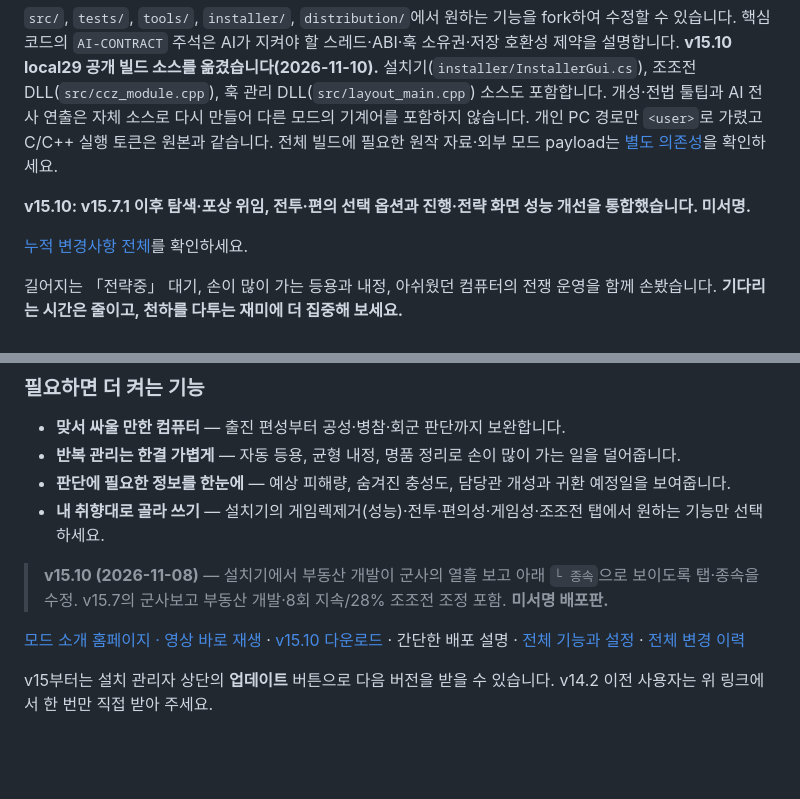
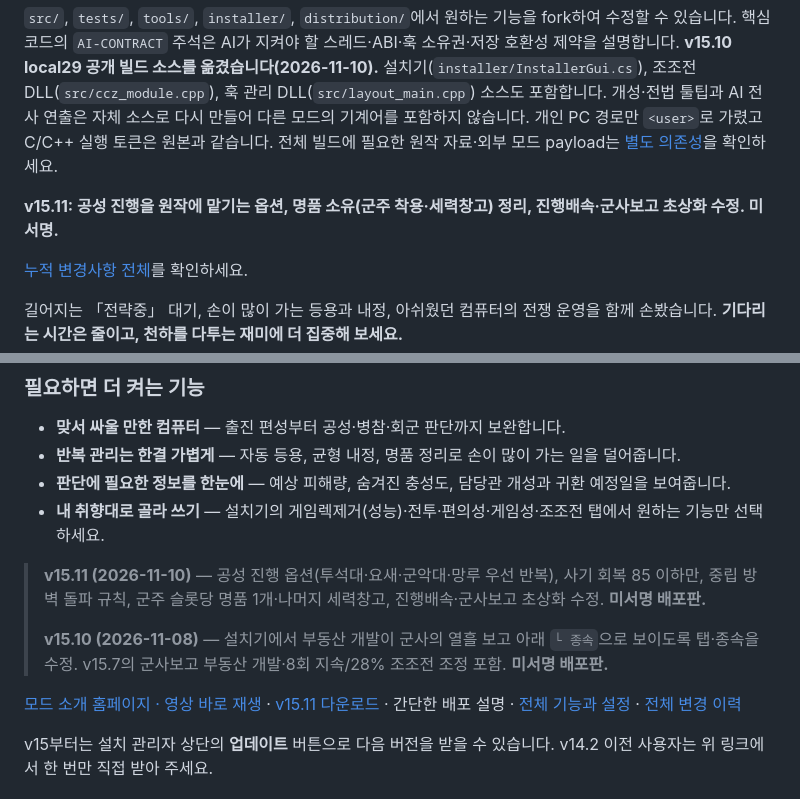
Before and after one commit to t3ferii/san14ce-ai-mod, a Markdown page: README.md, 2 parts joined by grey strips. GitHub-like rendering; blank space fills up the shorter version.

Commit message:
docs: v15.11 — 공성 진행 옵션·명품 소유 정리·진행배속 수정

```diff
--- a/README.md
+++ b/README.md
@@ -6,7 +6,7 @@
 
 `src/`, `tests/`, `tools/`, `installer/`, `distribution/`에서 원하는 기능을 fork하여 수정할 수 있습니다. 핵심 코드의 `AI-CONTRACT` 주석은 AI가 지켜야 할 스레드·ABI·훅 소유권·저장 호환성 제약을 설명합니다. **v15.10 local29 공개 빌드 소스를 옮겼습니다(2026-11-10).** 설치기(`installer/InstallerGui.cs`), 조조전 DLL(`src/ccz_module.cpp`), 훅 관리 DLL(`src/layout_main.cpp`) 소스도 포함합니다. 개성·전법 툴팁과 AI 전사 연출은 자체 소스로 다시 만들어 다른 모드의 기계어를 포함하지 않습니다. 개인 PC 경로만 `<user>`로 가렸고 C/C++ 실행 토큰은 원본과 같습니다. 전체 빌드에 필요한 원작 자료·외부 모드 payload는 [별도 의존성](docs/SOURCE_DEPENDENCIES.md)을 확인하세요.
 
-**v15.10: v15.7.1 이후 탐색·포상 위임, 전투·편의 선택 옵션과 진행·전략 화면 성능 개선을 통합했습니다. 미서명.**
+**v15.11: 공성 진행을 원작에 맡기는 옵션, 명품 소유(군주 착용·세력창고) 정리, 진행배속·군사보고 초상화 수정. 미서명.**
 
 [누적 변경사항 전체](docs/RELEASE_NOTES.md)를 확인하세요.
 
@@ -31,9 +31,11 @@
 - **판단에 필요한 정보를 한눈에** — 예상 피해량, 숨겨진 충성도, 담당관 개성과 귀환 예정일을 보여줍니다.
 - **내 취향대로 골라 쓰기** — 설치기의 게임렉제거(성능)·전투·편의성·게임성·조조전 탭에서 원하는 기능만 선택하세요.
 
+> **v15.11 (2026-11-10)** — 공성 진행 옵션(투석대·요새·군악대·망루 우선 반복), 사기 회복 85 이하만, 중립 방벽 돌파 규칙, 군주 슬롯당 명품 1개·나머지 세력창고, 진행배속·군사보고 초상화 수정. **미서명 배포판.**
+>
 > **v15.10 (2026-11-08)** — 설치기에서 부동산 개발이 군사의 열흘 보고 아래 `└ 종속`으로 보이도록 탭·종속을 수정. v15.7의 군사보고 부동산 개발·8회 지속/28% 조조전 조정 포함. **미서명 배포판.**
 
-[모드 소개 홈페이지 · 영상 바로 재생](https://t3ferii.github.io/san14ce-ai-mod/) · [v15.10 다운로드](https://github.com/t3ferii/san14ce-ai-mod/releases/tag/SAN14_AI_v15.10) · 간단한 배포 설명 · [전체 기능과 설정](docs/FEATURE_SWITCHES.md) · [전체 변경 이력](docs/CHANGES_ALL.md)
+[모드 소개 홈페이지 · 영상 바로 재생](https://t3ferii.github.io/san14ce-ai-mod/) · [v15.11 다운로드](https://github.com/t3ferii/san14ce-ai-mod/releases/tag/SAN14_AI_v15.11) · 간단한 배포 설명 · [전체 기능과 설정](docs/FEATURE_SWITCHES.md) · [전체 변경 이력](docs/CHANGES_ALL.md)
 
 v15부터는 설치 관리자 상단의 **업데이트** 버튼으로 다음 버전을 받을 수 있습니다. v14.2 이전 사용자는 위 링크에서 한 번만 직접 받아 주세요.
 
```
Also changed, not shown: docs/CHANGES_ALL.md (+1 -0 lines), docs/RELEASE_NOTES.md (+32 -2 lines).
